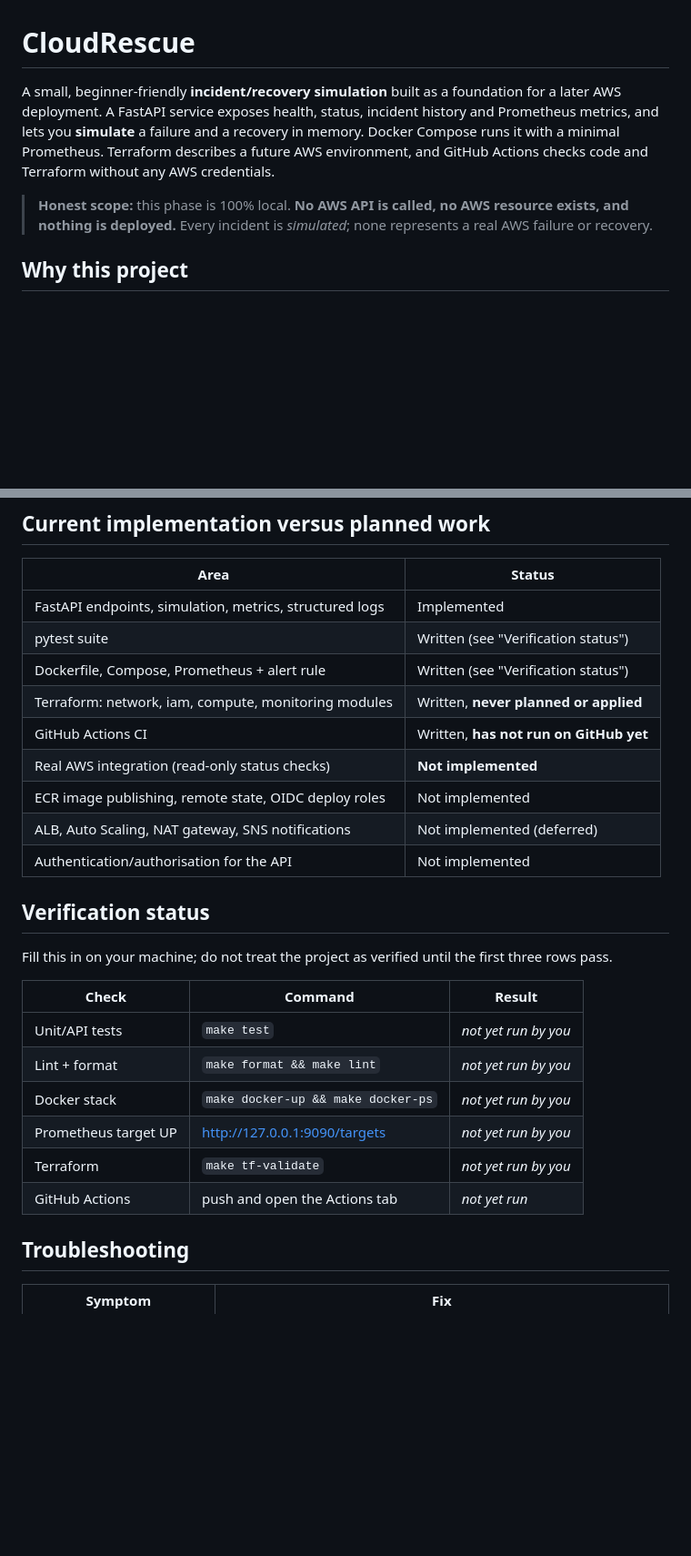
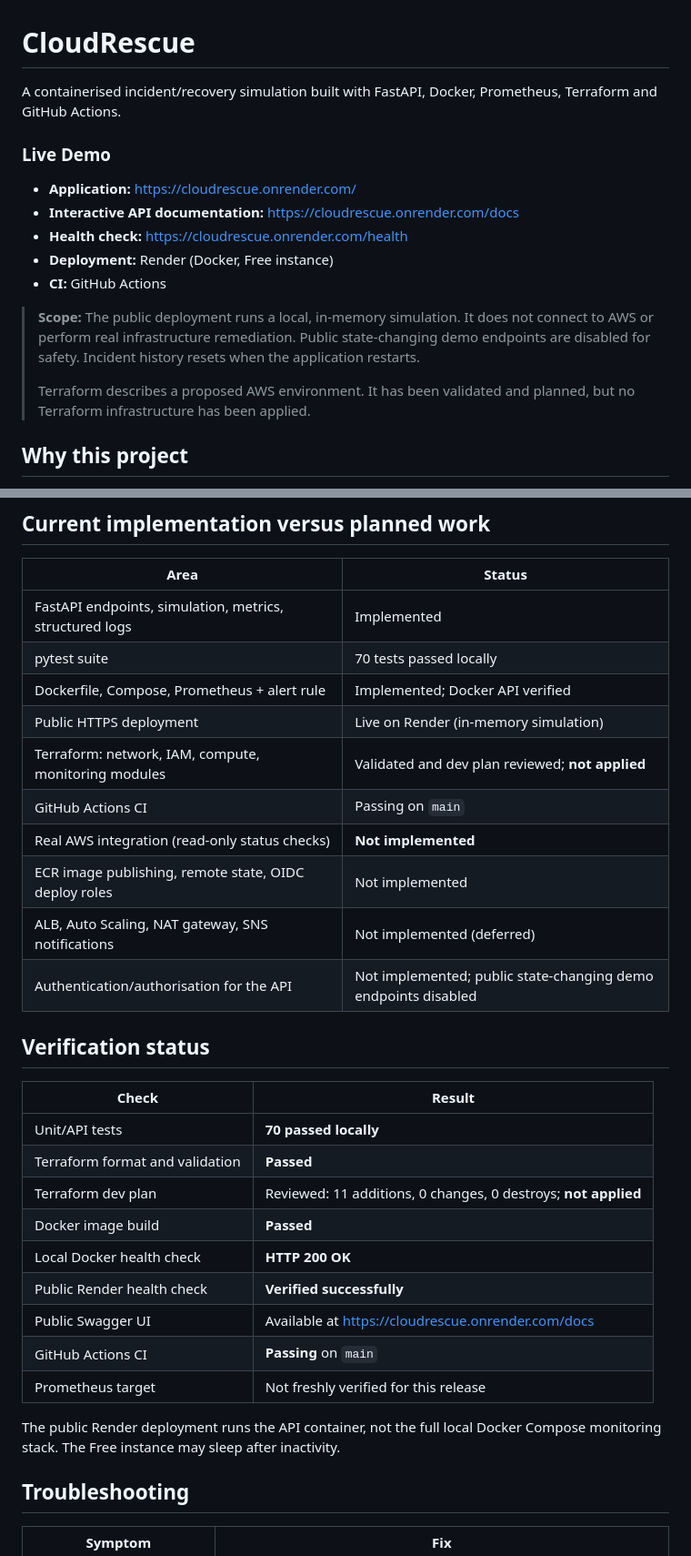
Before and after one commit to swarit616/cloudrescue, a Markdown page: README.md, 2 parts joined by grey strips. Shown at 91% size. Drawn GitHub-style; blank space fills up the shorter version.

Commit message:
Document live CloudRescue demo and verified project status

```diff
--- a/README.md
+++ b/README.md
@@ -1,12 +1,22 @@
 # CloudRescue
 
-A small, beginner-friendly **incident/recovery simulation** built as a foundation for a later AWS deployment.
-A FastAPI service exposes health, status, incident history and Prometheus metrics, and lets you **simulate** a failure and a
-recovery in memory. Docker Compose runs it with a minimal Prometheus. Terraform describes a future AWS environment, and GitHub Actions
-checks code and Terraform without any AWS credentials.
+A containerised incident/recovery simulation built with FastAPI, Docker, Prometheus, Terraform and GitHub Actions.
 
-> **Honest scope:** this phase is 100% local. **No AWS API is called, no AWS resource exists, and nothing is deployed.**
-> Every incident is *simulated*; none represents a real AWS failure or recovery.
+### Live Demo
+
+- **Application:** https://cloudrescue.onrender.com/
+- **Interactive API documentation:** https://cloudrescue.onrender.com/docs
+- **Health check:** https://cloudrescue.onrender.com/health
+- **Deployment:** Render (Docker, Free instance)
+- **CI:** GitHub Actions
+
+> **Scope:** The public deployment runs a local, in-memory simulation.
+> It does not connect to AWS or perform real infrastructure remediation.
+> Public state-changing demo endpoints are disabled for safety.
+> Incident history resets when the application restarts.
+>
+> Terraform describes a proposed AWS environment. It has been validated
+> and planned, but no Terraform infrastructure has been applied.
 
 ## Why this project
 
@@ -159,27 +169,32 @@ Not incurred today. Later: EC2 (small), public IPv4 (~USD 3.60/month), NAT gatew
 | Area | Status |
 |---|---|
 | FastAPI endpoints, simulation, metrics, structured logs | Implemented |
-| pytest suite | Written (see "Verification status") |
-| Dockerfile, Compose, Prometheus + alert rule | Written (see "Verification status") |
-| Terraform: network, iam, compute, monitoring modules | Written, **never planned or applied** |
-| GitHub Actions CI | Written, **has not run on GitHub yet** |
+| pytest suite | 70 tests passed locally |
+| Dockerfile, Compose, Prometheus + alert rule | Implemented; Docker API verified |
+| Public HTTPS deployment | Live on Render (in-memory simulation) |
+| Terraform: network, IAM, compute, monitoring modules | Validated and dev plan reviewed; **not applied** |
+| GitHub Actions CI | Passing on `main` |
 | Real AWS integration (read-only status checks) | **Not implemented** |
 | ECR image publishing, remote state, OIDC deploy roles | Not implemented |
 | ALB, Auto Scaling, NAT gateway, SNS notifications | Not implemented (deferred) |
-| Authentication/authorisation for the API | Not implemented |
+| Authentication/authorisation for the API | Not implemented; public state-changing demo endpoints disabled |
 
 ## Verification status
 
-Fill this in on your machine; do not treat the project as verified until the first three rows pass.
+| Check | Result |
+|---|---|
+| Unit/API tests | **70 passed locally** |
+| Terraform format and validation | **Passed** |
+| Terraform dev plan | Reviewed: 11 additions, 0 changes, 0 destroys; **not applied** |
+| Docker image build | **Passed** |
+| Local Docker health check | **HTTP 200 OK** |
+| Public Render health check | **Verified successfully** |
+| Public Swagger UI | Available at https://cloudrescue.onrender.com/docs |
+| GitHub Actions CI | **Passing** on `main` |
+| Prometheus target | Not freshly verified for this release |
 
-| Check | Command | Result |
-|---|---|---|
-| Unit/API tests | `make test` | _not yet run by you_ |
-| Lint + format | `make format && make lint` | _not yet run by you_ |
-| Docker stack | `make docker-up && make docker-ps` | _not yet run by you_ |
-| Prometheus target UP | http://127.0.0.1:9090/targets | _not yet run by you_ |
-| Terraform | `make tf-validate` | _not yet run by you_ |
-| GitHub Actions | push and open the Actions tab | _not yet run_ |
+The public Render deployment runs the API container, not the full local
+Docker Compose monitoring stack. The Free instance may sleep after inactivity.
 
 ## Troubleshooting
 
```
Also changed, not shown: other parts of README.md (+1 -1 lines).
